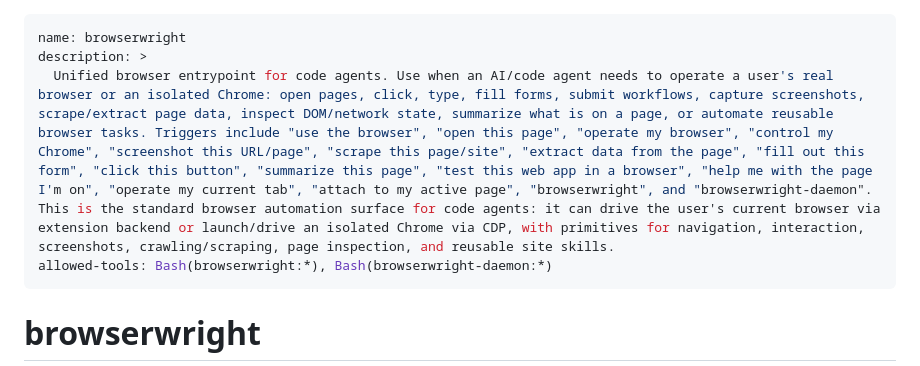
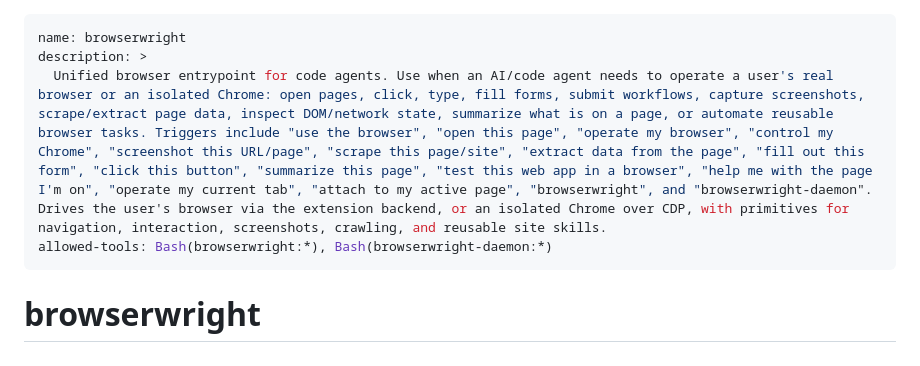
Before and after one commit to broven/browserwright, a Markdown page: skill/SKILL.md, the part around the change. GitHub-like rendering.

Commit message:
fix(skill): keep the frontmatter description under Pi's 1024-char cap
Pi warns at startup that browserwright's description exceeds 1024 characters
(1028) in `[Skill conflicts]`. The description never fails the load, but a
warning on every start trains people to ignore the panel that also reports real
skill collisions.

Drop only the trailing sentence's redundancy: it restated the opening paragraph
("Unified browser entrypoint... operate a user's real browser or an isolated
Chrome... navigation, interaction, screenshots, crawling/scraping"). The
replacement keeps the same two facts — extension backend or isolated Chrome over
CDP, and the reusable site-skill layer — in 290 characters instead of 471.

Every trigger phrase is preserved verbatim; they decide whether the skill is
discovered at all. 1028 -> 916 characters, leaving 108 of headroom for the next
trigger someone adds.

```diff
--- a/skill/SKILL.md
+++ b/skill/SKILL.md
@@ -1,7 +1,7 @@
 ---
 name: browserwright
 description: >
-  Unified browser entrypoint for code agents. Use when an AI/code agent needs to operate a user's real browser or an isolated Chrome: open pages, click, type, fill forms, submit workflows, capture screenshots, scrape/extract page data, inspect DOM/network state, summarize what is on a page, or automate reusable browser tasks. Triggers include "use the browser", "open this page", "operate my browser", "control my Chrome", "screenshot this URL/page", "scrape this page/site", "extract data from the page", "fill out this form", "click this button", "summarize this page", "test this web app in a browser", "help me with the page I'm on", "operate my current tab", "attach to my active page", "browserwright", and "browserwright-daemon". This is the standard browser automation surface for code agents: it can drive the user's current browser via extension backend or launch/drive an isolated Chrome via CDP, with primitives for navigation, interaction, screenshots, crawling/scraping, page inspection, and reusable site skills.
+  Unified browser entrypoint for code agents. Use when an AI/code agent needs to operate a user's real browser or an isolated Chrome: open pages, click, type, fill forms, submit workflows, capture screenshots, scrape/extract page data, inspect DOM/network state, summarize what is on a page, or automate reusable browser tasks. Triggers include "use the browser", "open this page", "operate my browser", "control my Chrome", "screenshot this URL/page", "scrape this page/site", "extract data from the page", "fill out this form", "click this button", "summarize this page", "test this web app in a browser", "help me with the page I'm on", "operate my current tab", "attach to my active page", "browserwright", and "browserwright-daemon". Drives the user's browser via the extension backend, or an isolated Chrome over CDP, with primitives for navigation, interaction, screenshots, crawling, and reusable site skills.
 allowed-tools: Bash(browserwright:*), Bash(browserwright-daemon:*)
 ---
 
```
